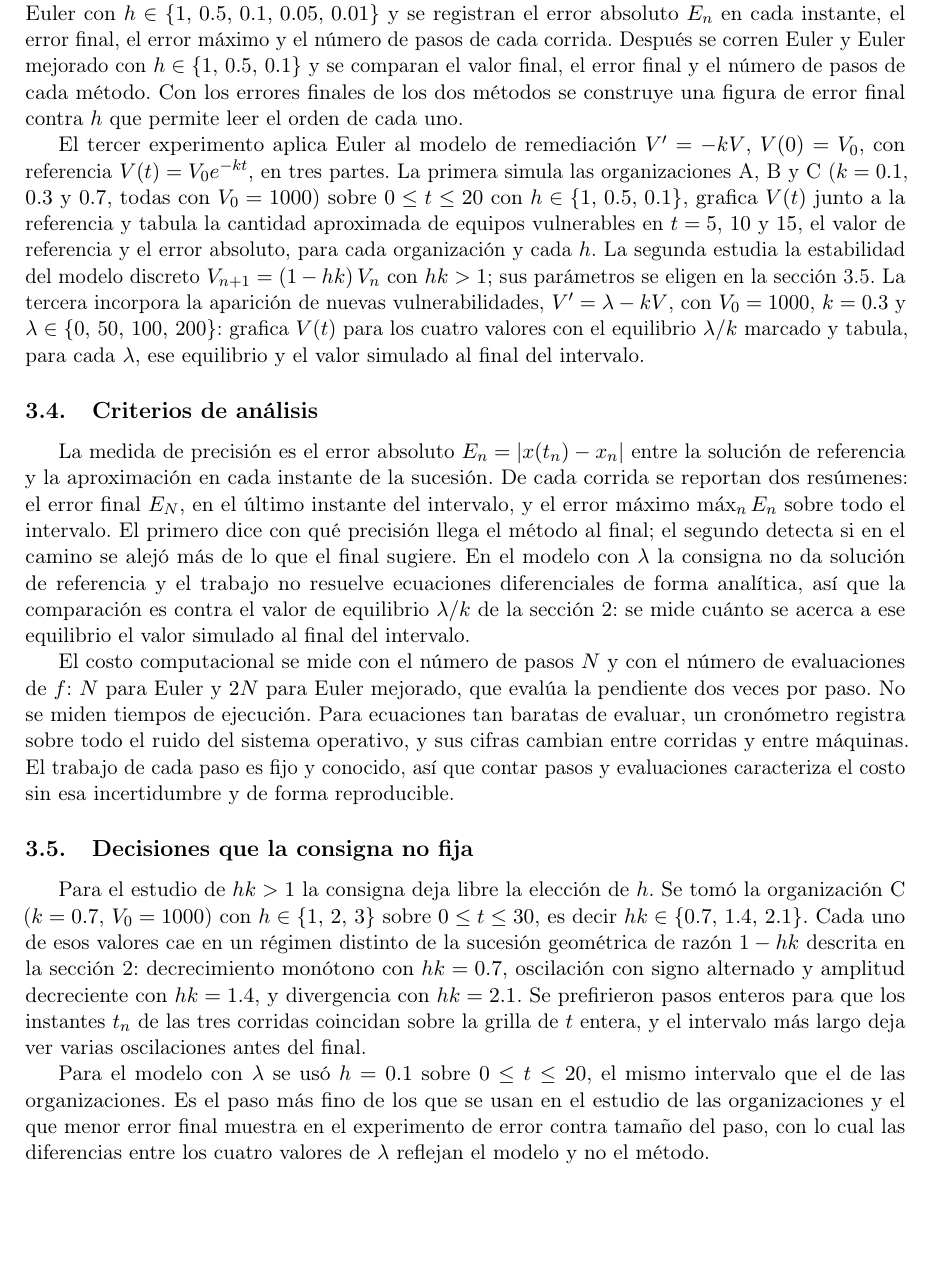
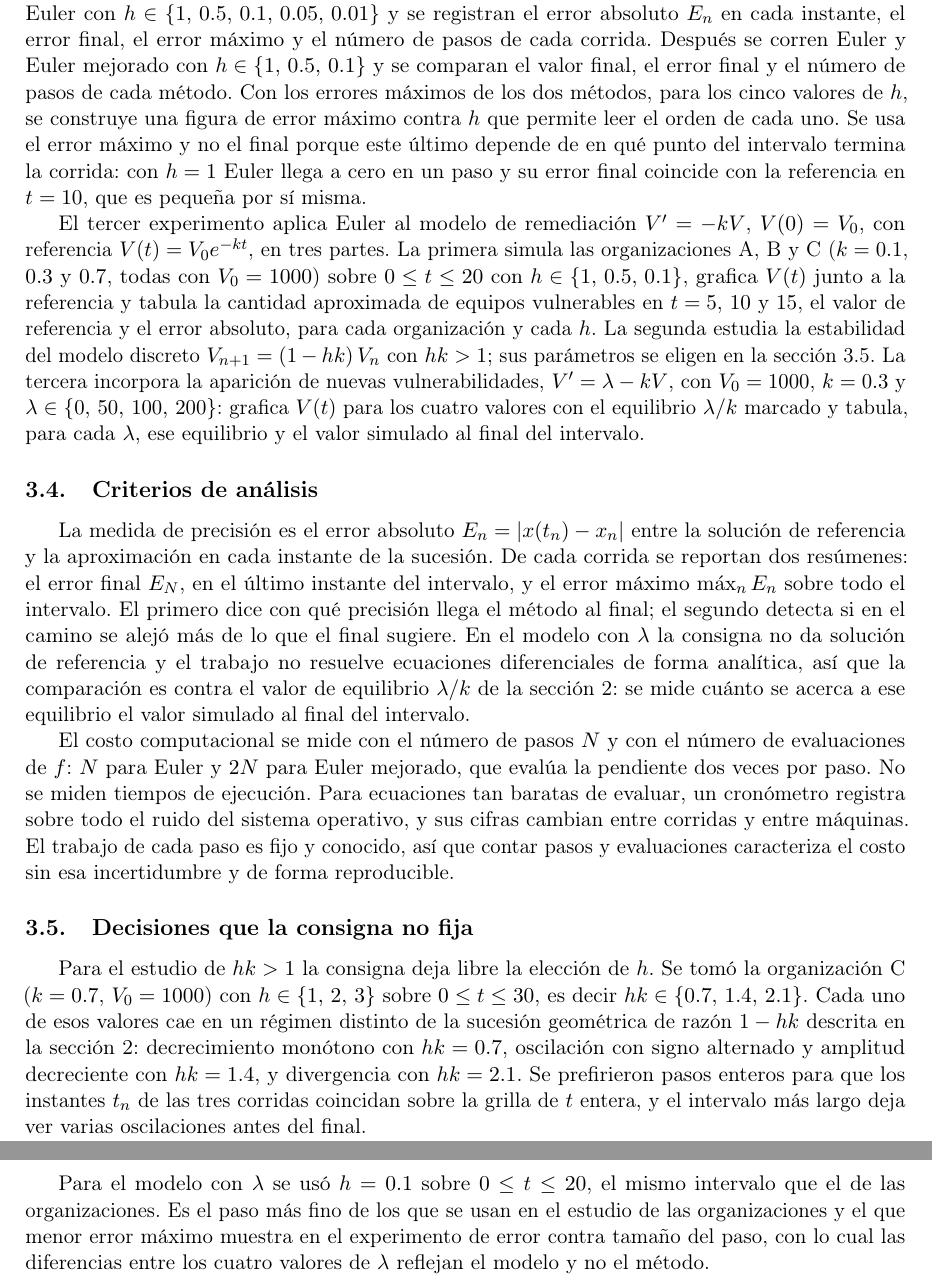
Before and after one commit to MartinDele703/informe-ecuaciones-diferenciales, a LaTeX paper (informe/main.tex, which reads informe/secciones/03-metodologia.tex): part of page 5 of 6 before the commit and two parts of pages 5 and 6 of 6 after it, the two joined at a grey line, cut so that both start at the same text, the shorter picture padded with empty space. Compiled offline with pdfLaTeX.

Commit message:
Ajustar la Metodología a la figura de orden con error máximo
Co-Authored-By: Claude Fable 5.1 <noreply@anthropic.com>

```diff
--- a/informe/secciones/03-metodologia.tex
+++ b/informe/secciones/03-metodologia.tex
@@ -73,8 +73,11 @@ El segundo experimento mide el error sobre $x' = -x$, $x(0) = 1$, $0 \le t \le 1
 corre Euler con $h \in \{1,\, 0.5,\, 0.1,\, 0.05,\, 0.01\}$ y se registran el error absoluto
 $E_n$ en cada instante, el error final, el error máximo y el número de pasos de cada corrida.
 Después se corren Euler y Euler mejorado con $h \in \{1,\, 0.5,\, 0.1\}$ y se comparan el valor
-final, el error final y el número de pasos de cada método. Con los errores finales de los dos
-métodos se construye una figura de error final contra $h$ que permite leer el orden de cada uno.
+final, el error final y el número de pasos de cada método. Con los errores máximos de los dos
+métodos, para los cinco valores de $h$, se construye una figura de error máximo contra $h$ que
+permite leer el orden de cada uno. Se usa el error máximo y no el final porque este último
+depende de en qué punto del intervalo termina la corrida: con $h = 1$ Euler llega a cero en un
+paso y su error final coincide con la referencia en $t = 10$, que es pequeña por sí misma.
 
 El tercer experimento aplica Euler al modelo de remediación $V' = -kV$, $V(0) = V_0$, con
 referencia $V(t) = V_0 e^{-kt}$, en tres partes. La primera simula las organizaciones A, B y C
@@ -122,7 +125,7 @@ ver varias oscilaciones antes del final.
 
 Para el modelo con $\lambda$ se usó $h = 0.1$ sobre $0 \le t \le 20$, el mismo intervalo que el
 de las organizaciones. Es el paso más fino de los que se usan en el estudio de las organizaciones
-y el que menor error final muestra en el experimento de error contra tamaño del paso, con lo cual
+y el que menor error máximo muestra en el experimento de error contra tamaño del paso, con lo cual
 las diferencias entre los cuatro valores de $\lambda$ reflejan el modelo y no el método.
 
 La figura de error absoluto contra $t$ usa escala logarítmica en el eje vertical, y la de error
```
Also changed, not shown: informe/secciones/03-metodologia.tex (2 more changed lines).
